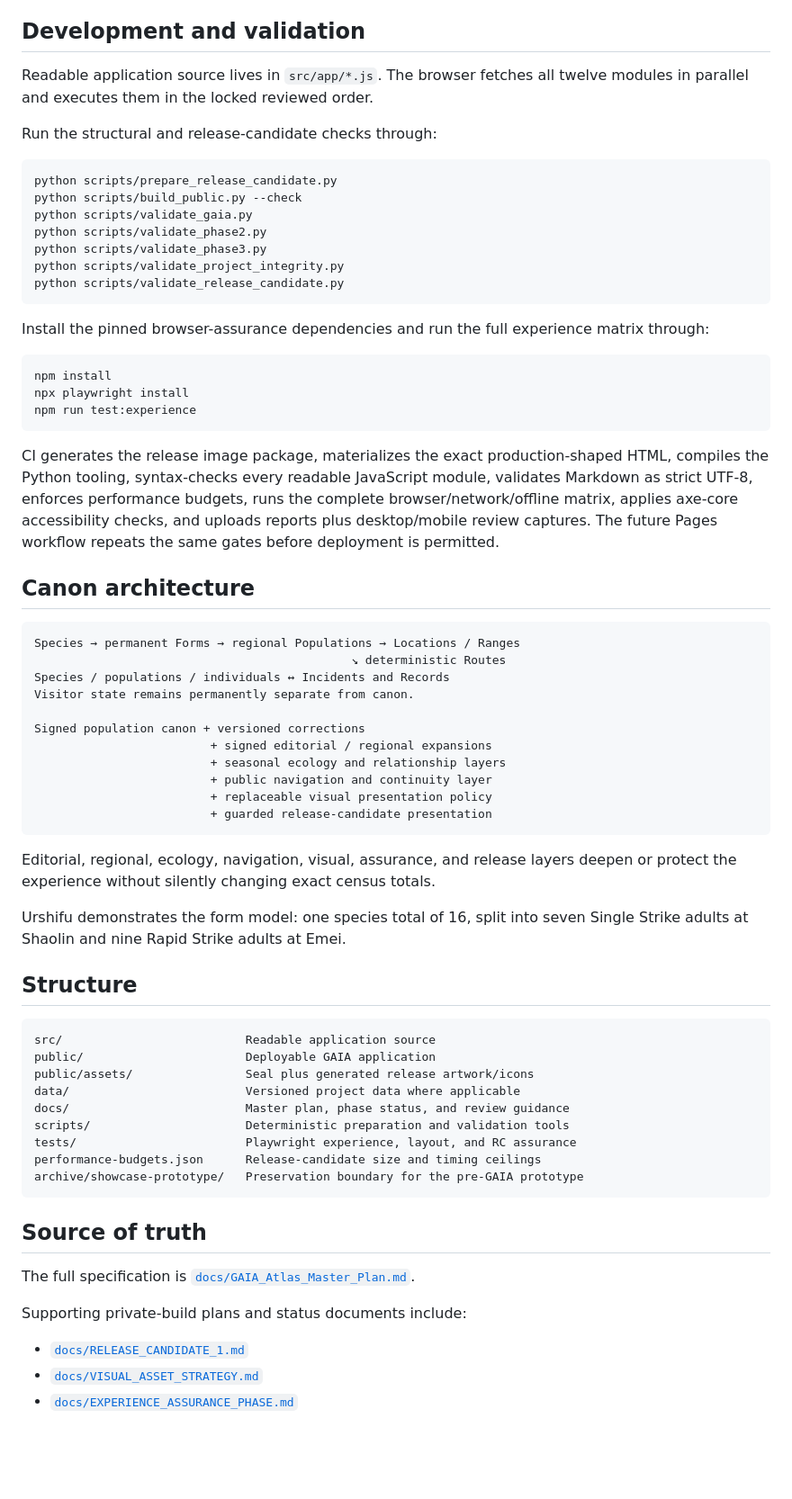
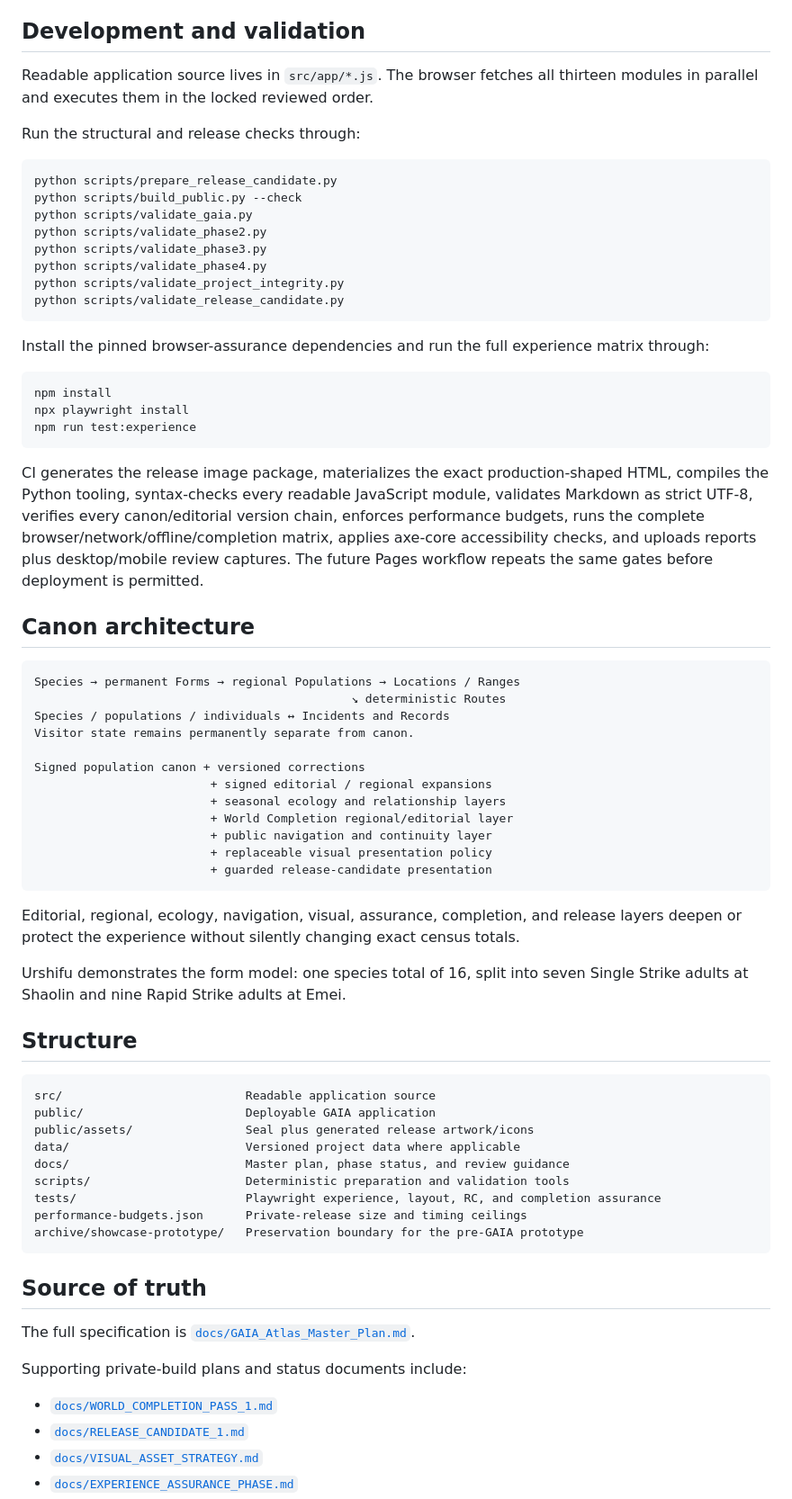
Before and after one commit to astefanidis1/gaia-pokemon-atlas, a Markdown page: README.md, the part around one of its changes. Shown at 90% size. GitHub-like rendering; blank space fills up the shorter version.

````diff
--- a/README.md
+++ b/README.md
@@ -59,9 +65,9 @@ The app uses MapLibre and OpenFreeMap for its primary basemap. Pokémon subject
 
 ## Development and validation
 
-Readable application source lives in `src/app/*.js`. The browser fetches all twelve modules in parallel and executes them in the locked reviewed order.
+Readable application source lives in `src/app/*.js`. The browser fetches all thirteen modules in parallel and executes them in the locked reviewed order.
 
-Run the structural and release-candidate checks through:
+Run the structural and release checks through:
 
 ```bash
 python scripts/prepare_release_candidate.py
@@ -69,6 +75,7 @@ python scripts/build_public.py --check
 python scripts/validate_gaia.py
 python scripts/validate_phase2.py
 python scripts/validate_phase3.py
+python scripts/validate_phase4.py
 python scripts/validate_project_integrity.py
 python scripts/validate_release_candidate.py
 ```
@@ -81,7 +88,7 @@ npx playwright install
 npm run test:experience
 ```
 
-CI generates the release image package, materializes the exact production-shaped HTML, compiles the Python tooling, syntax-checks every readable JavaScript module, validates Markdown as strict UTF-8, enforces performance budgets, runs the complete browser/network/offline matrix, applies axe-core accessibility checks, and uploads reports plus desktop/mobile review captures. The future Pages workflow repeats the same gates before deployment is permitted.
+CI generates the release image package, materializes the exact production-shaped HTML, compiles the Python tooling, syntax-checks every readable JavaScript module, validates Markdown as strict UTF-8, verifies every canon/editorial version chain, enforces performance budgets, runs the complete browser/network/offline/completion matrix, applies axe-core accessibility checks, and uploads reports plus desktop/mobile review captures. The future Pages workflow repeats the same gates before deployment is permitted.
 
 ## Canon architecture
 
@@ -94,12 +101,13 @@ Visitor state remains permanently separate from canon.
 Signed population canon + versioned corrections
                          + signed editorial / regional expansions
                          + seasonal ecology and relationship layers
+                         + World Completion regional/editorial layer
                          + public navigation and continuity layer
                          + replaceable visual presentation policy
                          + guarded release-candidate presentation
 ```
 
-Editorial, regional, ecology, navigation, visual, assurance, and release layers deepen or protect the experience without silently changing exact census totals.
+Editorial, regional, ecology, navigation, visual, assurance, completion, and release layers deepen or protect the experience without silently changing exact census totals.
 
 Urshifu demonstrates the form model: one species total of 16, split into seven Single Strike adults at Shaolin and nine Rapid Strike adults at Emei.
 
@@ -112,8 +120,8 @@ public/assets/                Seal plus generated release artwork/icons
 data/                         Versioned project data where applicable
 docs/                         Master plan, phase status, and review guidance
 scripts/                      Deterministic preparation and validation tools
-tests/                        Playwright experience, layout, and RC assurance
-performance-budgets.json      Release-candidate size and timing ceilings
+tests/                        Playwright experience, layout, RC, and completion assurance
+performance-budgets.json      Private-release size and timing ceilings
 archive/showcase-prototype/   Preservation boundary for the pre-GAIA prototype
 ```
 
@@ -123,6 +131,7 @@ The full specification is [`docs/GAIA_Atlas_Master_Plan.md`](docs/GAIA_Atlas_Mas
 
 Supporting private-build plans and status documents include:
 
+- [`docs/WORLD_COMPLETION_PASS_1.md`](docs/WORLD_COMPLETION_PASS_1.md)
 - [`docs/RELEASE_CANDIDATE_1.md`](docs/RELEASE_CANDIDATE_1.md)
 - [`docs/VISUAL_ASSET_STRATEGY.md`](docs/VISUAL_ASSET_STRATEGY.md)
 - [`docs/EXPERIENCE_ASSURANCE_PHASE.md`](docs/EXPERIENCE_ASSURANCE_PHASE.md)
````
Also changed, not shown: other parts of README.md (+14 -8 lines).
